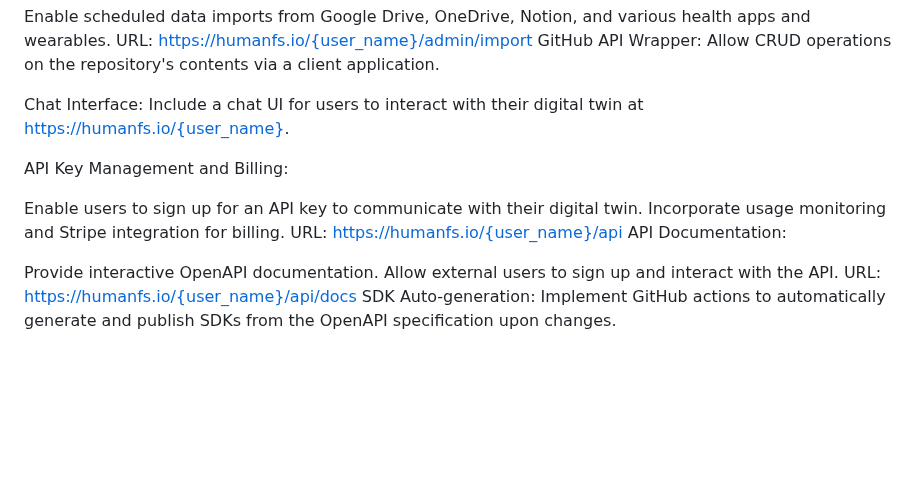
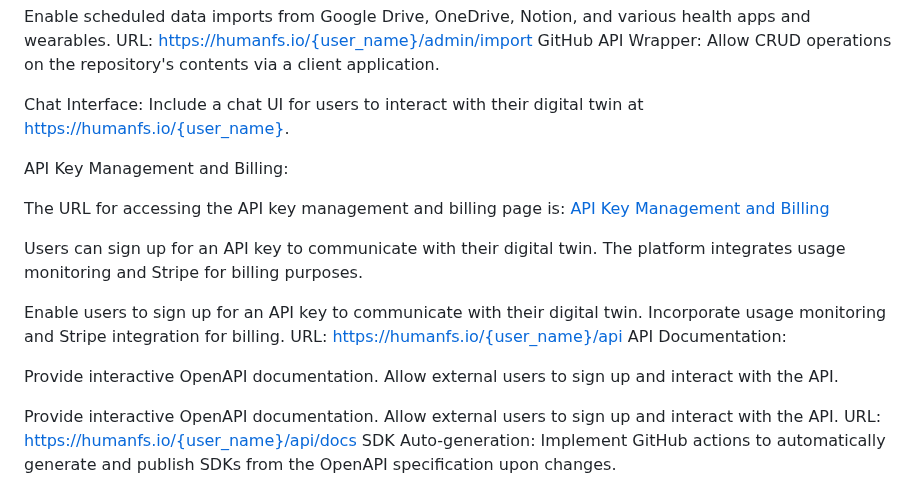
Before and after one commit to mikepsinn/positron, a Markdown page: docs/digital-twins/digital-twin-safe-project-manager-gpt.md, the part around the change. Rendered like a GitHub page; blank space fills up the shorter version.

Commit message:
feat: Updated docs/digital-twins/digital-twin-safe

```diff
--- a/docs/digital-twins/digital-twin-safe-project-manager-gpt.md
+++ b/docs/digital-twins/digital-twin-safe-project-manager-gpt.md
@@ -33,10 +33,17 @@ Chat Interface: Include a chat UI for users to interact with their digital twin
 
 API Key Management and Billing:
 
+The URL for accessing the API key management and billing page is: [API Key Management and Billing](https://humanfs.io/{user_name}/api)
+
+Users can sign up for an API key to communicate with their digital twin. The platform integrates usage monitoring and Stripe for billing purposes.
+
 Enable users to sign up for an API key to communicate with their digital twin.
 Incorporate usage monitoring and Stripe integration for billing.
 URL: https://humanfs.io/{user_name}/api
 API Documentation:
+
+Provide interactive OpenAPI documentation.
+Allow external users to sign up and interact with the API.
 
 Provide interactive OpenAPI documentation.
 Allow external users to sign up and interact with the API.
```
